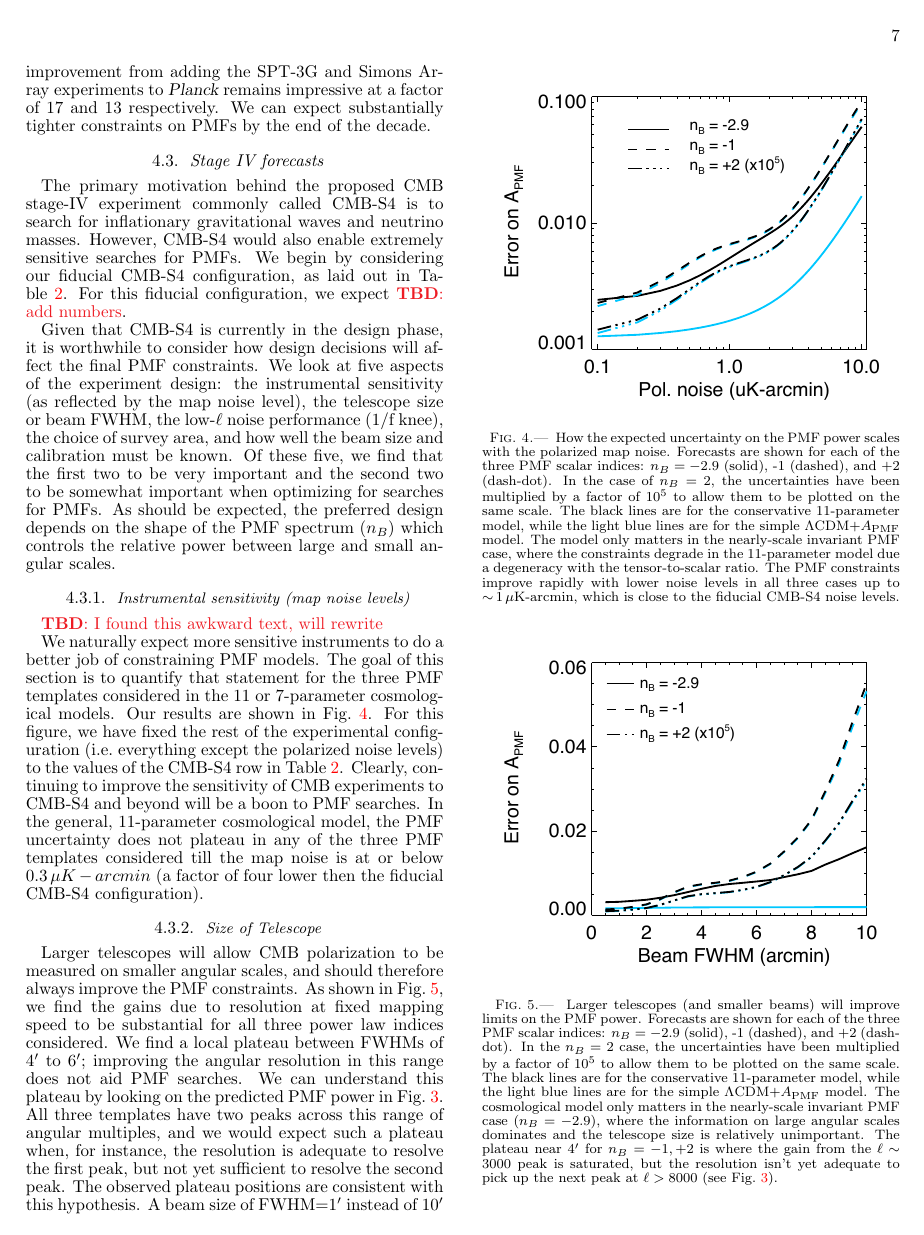
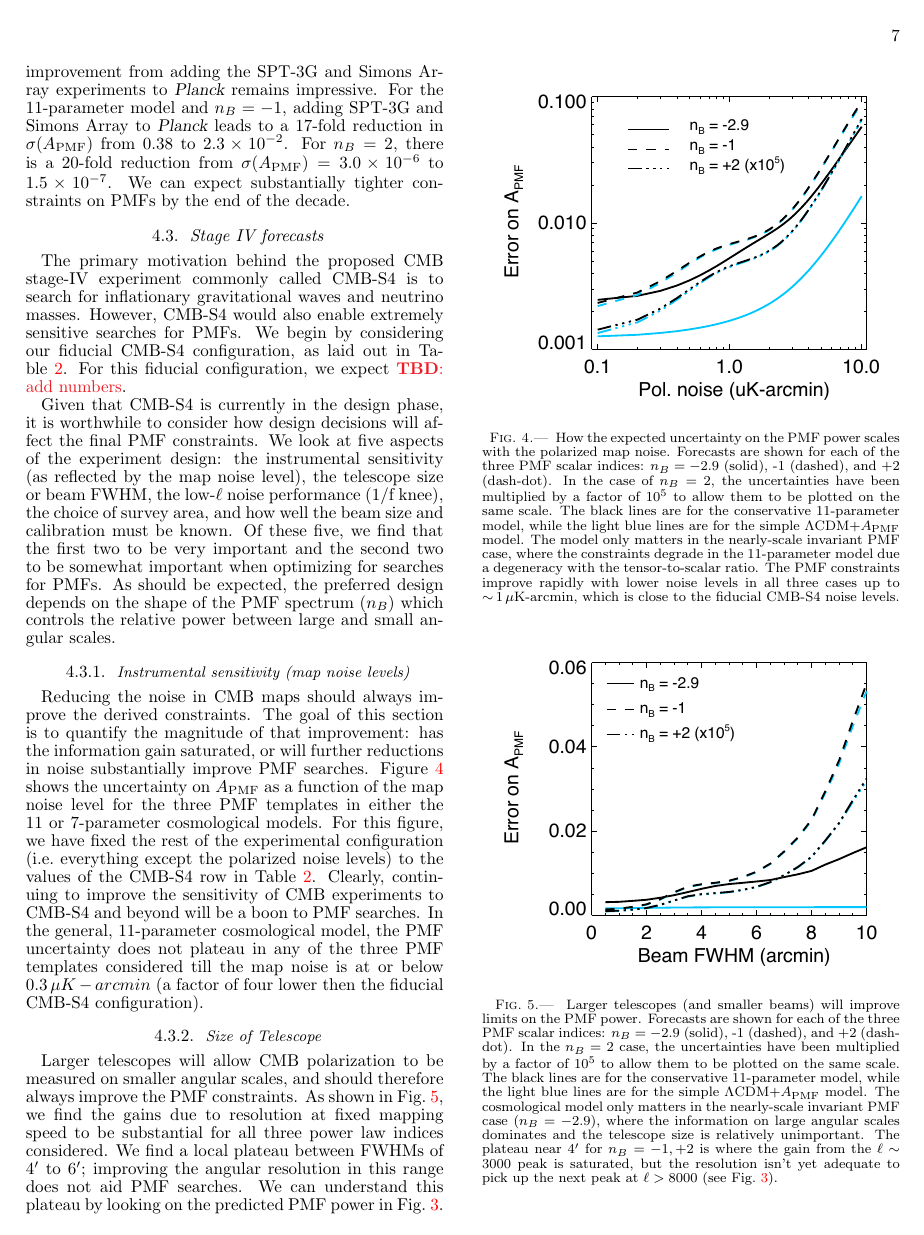
Before and after one commit to clreichardt/pmf_paper, a LaTeX document (pmf.tex, which reads number_list.tex): page 7 of 10. Compiled offline with pdfLaTeX.

Commit message:
adding numbers

```diff
--- a/number_list.tex
+++ b/number_list.tex
@@ -42,3 +42,8 @@
 
 %numbers from fisher:
 \newcommand{\fisherAplk}{0.15} %LCDM w Planck
+
+\newcommand{\fisherAlooseNbOneplk}{0.38} %LCDM11, nb=-1 w Planck
+\newcommand{\fisherAlooseNbTwoplk}{\ensuremath{3.0\times10^{-6}}} %LCDM11, nb=2 w Planck
+\newcommand{\fisherAlooseNbOneSThree}{\ensuremath{2.3\times10^{-2}}} %LCDM11, nb=-1 w Planck+S3
+\newcommand{\fisherAlooseNbTwoSThree}{\ensuremath{1.5\times10^{-7}}} %LCDM11, nb=2 w Planck+S3
--- a/pmf.tex
+++ b/pmf.tex
@@ -414,7 +414,9 @@ Adding the EE and BB bandpowers from the two stage III experiments (\sptnew{} an
 The improvement is larger when including all eleven parameters, as the parameter degeneracies substantially weaken (by a factor of five) the \planck+\ho{} constraints on \apmf{}, while only weakening the stage III constraint by a  more modest 40\%.
 Thus within the 11-parameter model however,  the addition of stage III CMB experiments improves the \apmf{} uncertainty by a factor of $\sim$\,35 to  $\sigma(\apmf)=0.022$.
 The parameter degeneracies largely disappear for steeper PMF spectra (i.e. $n_B=-1$ or 2) as the PMF B-mode spectra then peaks at very small scales and this small-scale power can not be mimicked by any of the other 11-parameters.
-The improvement from adding the SPT-3G and Simons Array experiments to \planck{} remains impressive at a factor of 17 and 13 respectively.
+The improvement from adding the SPT-3G and Simons Array experiments to \planck{} remains impressive.
+For the 11-parameter model and $n_B=-1$, adding SPT-3G and Simons Array to \planck{} leads to a 17-fold reduction in $\sigma(\apmf)$ from \fisherAlooseNbOneplk{} to \fisherAlooseNbOneSThree{}.
+For $n_B=2$, there is a 20-fold reduction from $\sigma(\apmf) = \fisherAlooseNbTwoplk$ to  \fisherAlooseNbTwoSThree.
 We can expect substantially tighter constraints on PMFs by the end of the decade.
 
 \subsection{Stage IV forecasts}
@@ -432,11 +434,9 @@ As should be expected, the preferred design depends on the shape of the PMF spec
 
 \subsubsection{Instrumental sensitivity (map noise levels)}
 
-\tbd{I found this awkward text, will rewrite}
-
-We naturally expect more sensitive instruments to do a better job of constraining PMF models.
-The goal of this section is to quantify that statement for the three PMF templates considered in the 11 or 7-parameter cosmological models.
-Our results are shown in Fig.~\ref{fig:sensitivity}.
+Reducing the noise in CMB maps should always improve the derived constraints.
+The goal of this section is to quantify the magnitude of that improvement: has the information gain saturated, or will further reductions in noise substantially improve PMF searches.
+Figure~\ref{fig:sensitivity} shows the uncertainty on \apmf{} as a function of the map noise level for the three PMF templates in either the 11 or 7-parameter cosmological models.
 For this figure, we have fixed the rest of the experimental configuration (i.e.~everything except the polarized noise levels) to the values of the CMB-S4 row in Table~\ref{tab:experiments}.
 Clearly, continuing to improve the sensitivity of CMB experiments to CMB-S4 and beyond will be a boon to PMF searches.
 In the general, 11-parameter cosmological model, the PMF uncertainty does not plateau in any of the three PMF templates considered till the map noise is at or below $0.3\,\ukarcmin$ (a factor of four lower then the fiducial CMB-S4 configuration).
```
